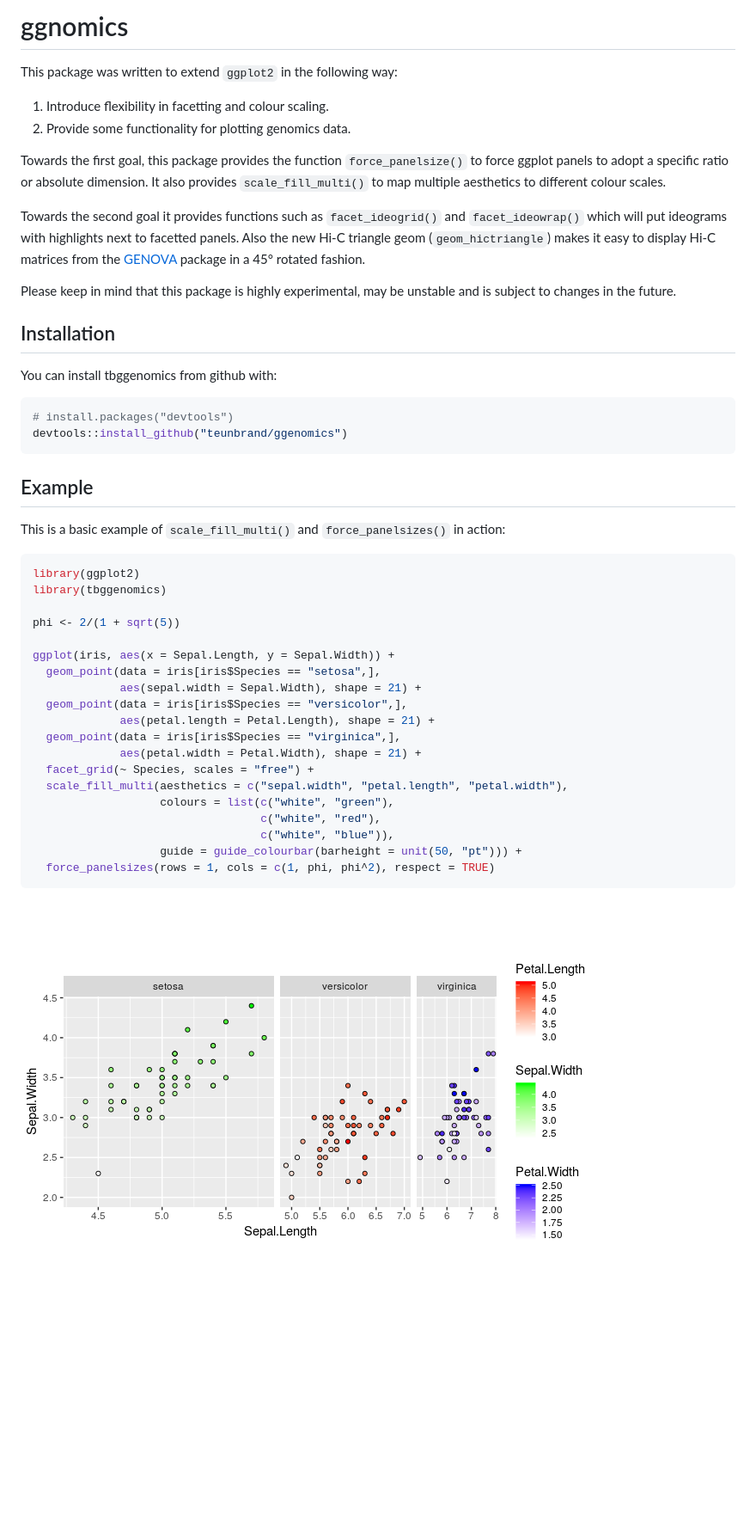
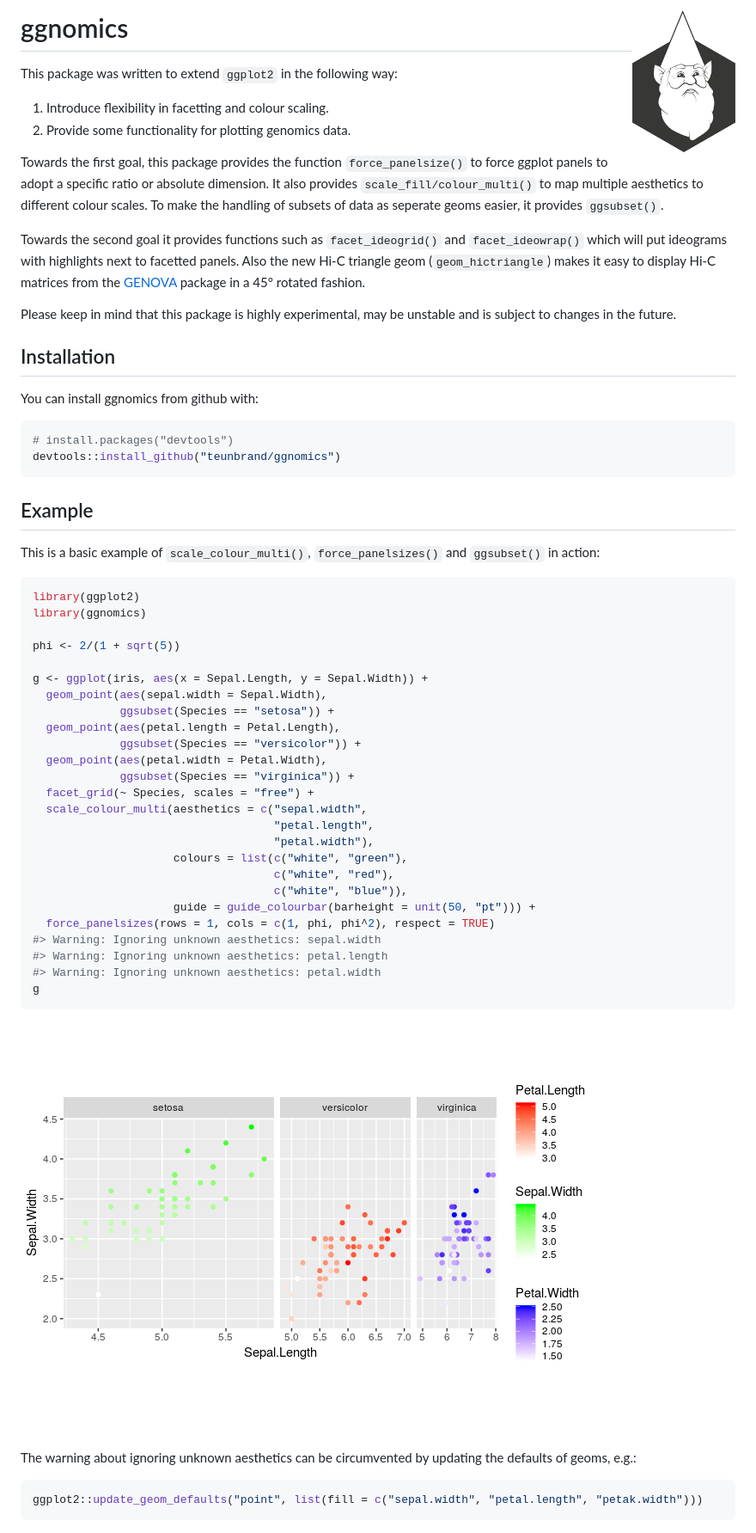
Before and after one commit to teunbrand/ggnomics, a Markdown page: README.md, the part around the change. Shown: that part at 86% size. GitHub-like rendering; pictures changed too: README-example-1.png (deleted), man/figures/README-example-1.png (added), man/figures/icon.png (added); blank space fills up the shorter version.

Commit message:
Added 'colour' variant to `scale_*_multi`. Added `ggsubset` function. Updated README.

````diff
--- a/README.md
+++ b/README.md
@@ -1,7 +1,7 @@
 
 <!-- README.md is generated from README.Rmd. Please edit that file -->
 
-# ggnomics
+# ggnomics <img src="man/figures/icon.png" align = "right" width = "120" />
 
 This package was written to extend `ggplot2` in the following way:
 
@@ -10,8 +10,9 @@ This package was written to extend `ggplot2` in the following way:
 
 Towards the first goal, this package provides the function
 `force_panelsize()` to force ggplot panels to adopt a specific ratio or
-absolute dimension. It also provides `scale_fill_multi()` to map
-multiple aesthetics to different colour scales.
+absolute dimension. It also provides `scale_fill/colour_multi()` to map
+multiple aesthetics to different colour scales. To make the handling of
+subsets of data as seperate geoms easier, it provides `ggsubset()`.
 
 Towards the second goal it provides functions such as `facet_ideogrid()`
 and `facet_ideowrap()` which will put ideograms with highlights next to
@@ -25,38 +26,52 @@ unstable and is subject to changes in the future.
 
 ## Installation
 
-You can install tbggenomics from github with:
+You can install ggnomics from github with:
 
 ``` r
 # install.packages("devtools")
-devtools::install_github("teunbrand/ggenomics")
+devtools::install_github("teunbrand/ggnomics")
 ```
 
 ## Example
 
-This is a basic example of `scale_fill_multi()` and `force_panelsizes()`
-in action:
+This is a basic example of `scale_colour_multi()`, `force_panelsizes()`
+and `ggsubset()` in action:
 
 ``` r
 library(ggplot2)
-library(tbggenomics)
+library(ggnomics)
 
 phi <- 2/(1 + sqrt(5))
 
-ggplot(iris, aes(x = Sepal.Length, y = Sepal.Width)) +
-  geom_point(data = iris[iris$Species == "setosa",],
-             aes(sepal.width = Sepal.Width), shape = 21) +
-  geom_point(data = iris[iris$Species == "versicolor",],
-             aes(petal.length = Petal.Length), shape = 21) +
-  geom_point(data = iris[iris$Species == "virginica",],
-             aes(petal.width = Petal.Width), shape = 21) +
+g <- ggplot(iris, aes(x = Sepal.Length, y = Sepal.Width)) +
+  geom_point(aes(sepal.width = Sepal.Width),
+             ggsubset(Species == "setosa")) +
+  geom_point(aes(petal.length = Petal.Length),
+             ggsubset(Species == "versicolor")) +
+  geom_point(aes(petal.width = Petal.Width),
+             ggsubset(Species == "virginica")) +
   facet_grid(~ Species, scales = "free") +
-  scale_fill_multi(aesthetics = c("sepal.width", "petal.length", "petal.width"),
-                   colours = list(c("white", "green"),
-                                  c("white", "red"),
-                                  c("white", "blue")),
-                   guide = guide_colourbar(barheight = unit(50, "pt"))) +
+  scale_colour_multi(aesthetics = c("sepal.width",
+                                    "petal.length",
+                                    "petal.width"),
+                     colours = list(c("white", "green"),
+                                    c("white", "red"),
+                                    c("white", "blue")),
+                     guide = guide_colourbar(barheight = unit(50, "pt"))) +
   force_panelsizes(rows = 1, cols = c(1, phi, phi^2), respect = TRUE)
+#> Warning: Ignoring unknown aesthetics: sepal.width
+#> Warning: Ignoring unknown aesthetics: petal.length
+#> Warning: Ignoring unknown aesthetics: petal.width
+g
 ```
 
-![](README-example-1.png)<!-- -->
+![](man/figures/README-example-1.png)<!-- -->
+
+The warning about ignoring unknown aesthetics can be circumvented by
+updating the defaults of geoms,
+e.g.:
+
+``` r
+ggplot2::update_geom_defaults("point", list(fill = c("sepal.width", "petal.length", "petak.width")))
+```
````
Also changed, not shown: 10 other files.
